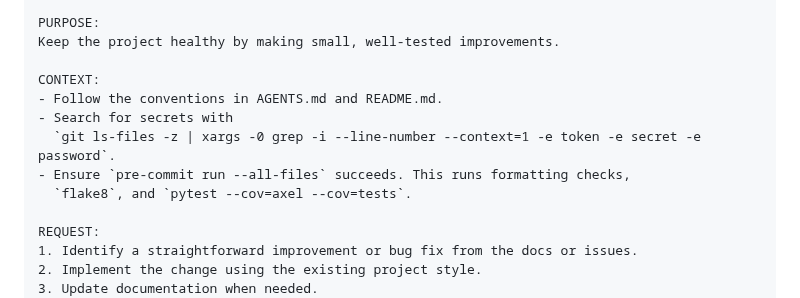
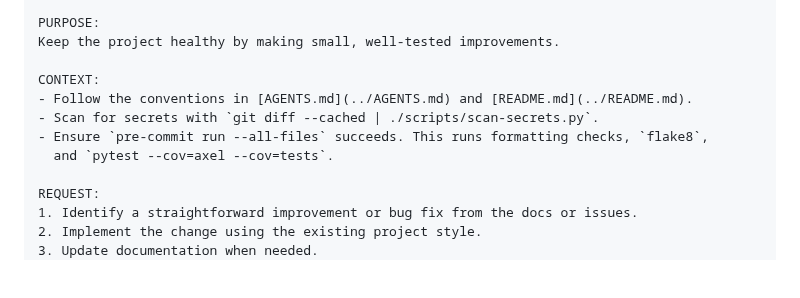
Before and after one commit to futuroptimist/axel, a Markdown page: docs/prompts-codex.md, the part around the change. GitHub-like rendering; blank space fills up the shorter version.

Commit message:
📝 : – update secret scan guidance in prompts doc
what: link AGENTS and README and reference scan script\nwhy: keep prompt instructions current\nhow to test: flake8 axel tests; pytest --cov=axel --cov=tests; pre-commit run --all-files

```diff
--- a/docs/prompts-codex.md
+++ b/docs/prompts-codex.md
@@ -18,11 +18,10 @@ PURPOSE:
 Keep the project healthy by making small, well-tested improvements.
 
 CONTEXT:
-- Follow the conventions in AGENTS.md and README.md.
-- Search for secrets with
-  `git ls-files -z | xargs -0 grep -i --line-number --context=1 -e token -e secret -e password`.
-- Ensure `pre-commit run --all-files` succeeds. This runs formatting checks,
-  `flake8`, and `pytest --cov=axel --cov=tests`.
+- Follow the conventions in [AGENTS.md](../AGENTS.md) and [README.md](../README.md).
+- Scan for secrets with `git diff --cached | ./scripts/scan-secrets.py`.
+- Ensure `pre-commit run --all-files` succeeds. This runs formatting checks, `flake8`,
+  and `pytest --cov=axel --cov=tests`.
 
 REQUEST:
 1. Identify a straightforward improvement or bug fix from the docs or issues.
```
